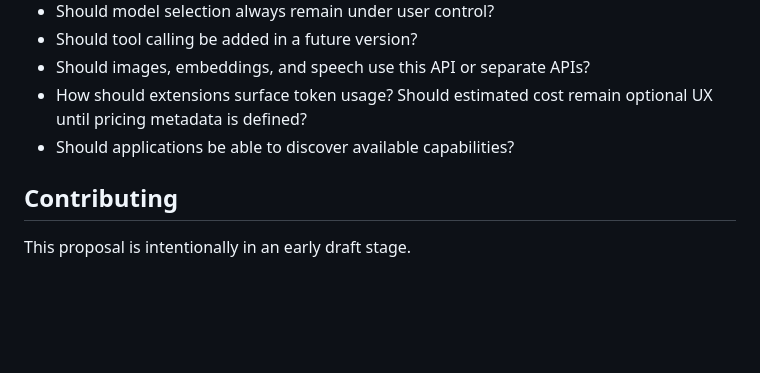
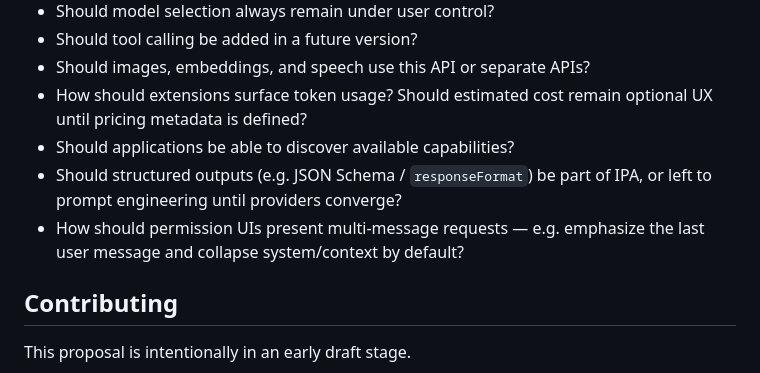
Before and after one commit to SamSamskies/inference-provider-api, a Markdown page: README.md, the part around the change. Rendered like a GitHub page; blank space fills up the shorter version.

```diff
--- a/README.md
+++ b/README.md
@@ -181,6 +181,8 @@ Some topics that still need community discussion:
 - Should images, embeddings, and speech use this API or separate APIs?
 - How should extensions surface token usage? Should estimated cost remain optional UX until pricing metadata is defined?
 - Should applications be able to discover available capabilities?
+- Should structured outputs (e.g. JSON Schema / `responseFormat`) be part of IPA, or left to prompt engineering until providers converge?
+- How should permission UIs present multi-message requests — e.g. emphasize the last user message and collapse system/context by default?
 
 ## Contributing
 
```
Also changed, not shown: SPEC.md (+1 -1 lines).
